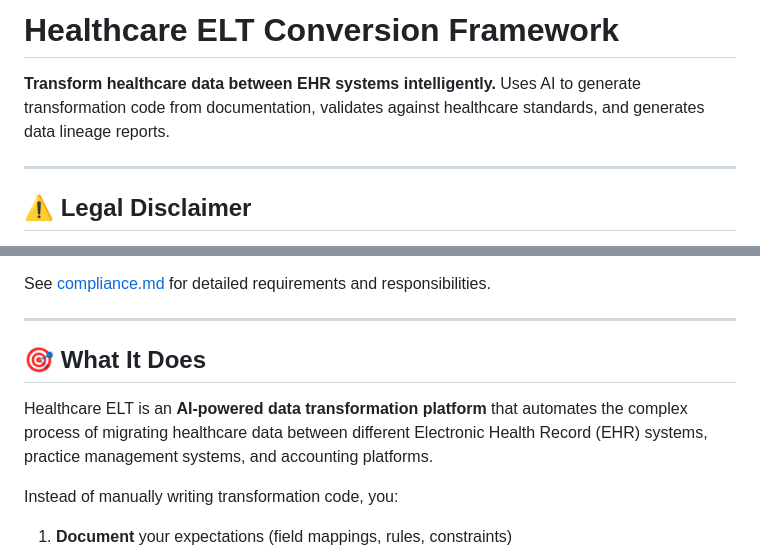
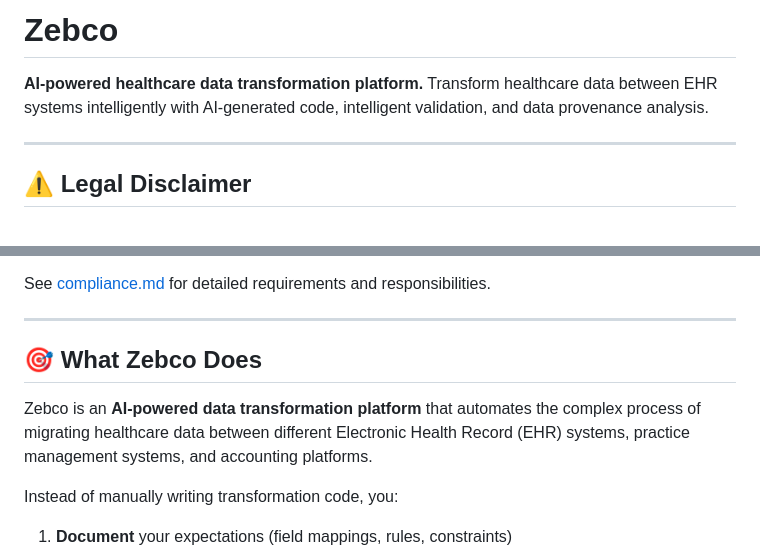
Before and after one commit to zachdwight/zebco, a Markdown page: README.md, 2 parts joined by grey strips. Drawn GitHub-style.

Commit message:
Rebrand to Zebco in README
Update README to use 'Zebco' as the product name instead of 'Healthcare ELT Conversion Framework':
- Title: Zebco (was: Healthcare ELT Conversion Framework)
- Subtitle: AI-powered healthcare data transformation platform
- Updated 'What It Does' section to reference Zebco
- Kept directory structure and path examples unchanged (still refer to healthcare-elt/ as directory name)

Zebco is the product/project name that will be used consistently across marketing, docs, and branding.

Co-Authored-By: Claude Haiku 4.5 <noreply@anthropic.com>

```diff
--- a/README.md
+++ b/README.md
@@ -1,6 +1,6 @@
-# Healthcare ELT Conversion Framework
+# Zebco
 
-**Transform healthcare data between EHR systems intelligently.** Uses AI to generate transformation code from documentation, validates against healthcare standards, and generates data lineage reports.
+**AI-powered healthcare data transformation platform.** Transform healthcare data between EHR systems intelligently with AI-generated code, intelligent validation, and data provenance analysis.
 
 ---
 
@@ -24,9 +24,9 @@ See [compliance.md](compliance.md) for detailed requirements and responsibilitie
 
 ---
 
-## 🎯 What It Does
+## 🎯 What Zebco Does
 
-Healthcare ELT is an **AI-powered data transformation platform** that automates the complex process of migrating healthcare data between different Electronic Health Record (EHR) systems, practice management systems, and accounting platforms.
+Zebco is an **AI-powered data transformation platform** that automates the complex process of migrating healthcare data between different Electronic Health Record (EHR) systems, practice management systems, and accounting platforms.
 
 Instead of manually writing transformation code, you:
 1. **Document** your expectations (field mappings, rules, constraints)
```
